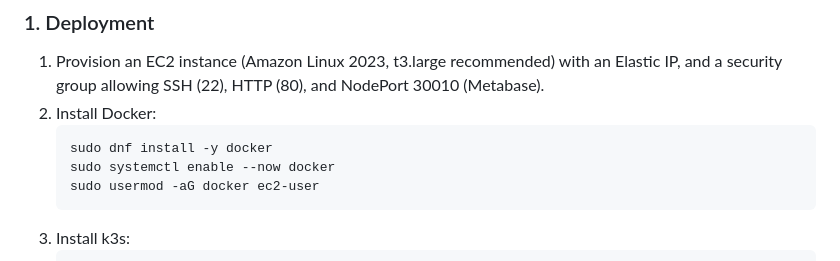
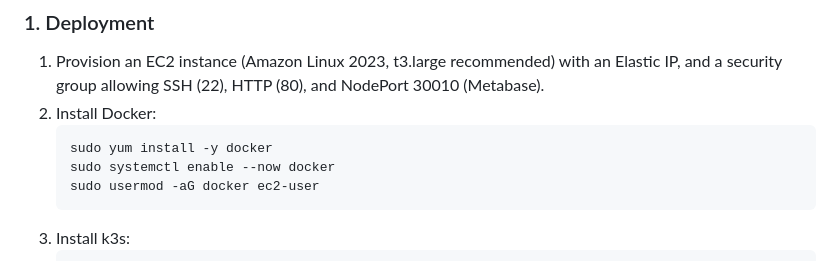
Before and after one commit to SasankaMadhushan/new-event, a Markdown page: README.md, the part around the change. Rendered like a GitHub page.

````diff
--- a/README.md
+++ b/README.md
@@ -32,7 +32,7 @@ Metabase remains on NodePort `:30010` (documented exception — limited subpath
 1. Provision an EC2 instance (Amazon Linux 2023, t3.large recommended) with an Elastic IP, and a security group allowing SSH (22), HTTP (80), and NodePort 30010 (Metabase).
 2. Install Docker:
    ```bash
-   sudo dnf install -y docker
+   sudo yum install -y docker
    sudo systemctl enable --now docker
    sudo usermod -aG docker ec2-user
    ```
````
